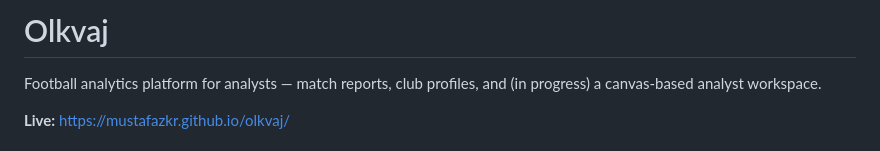
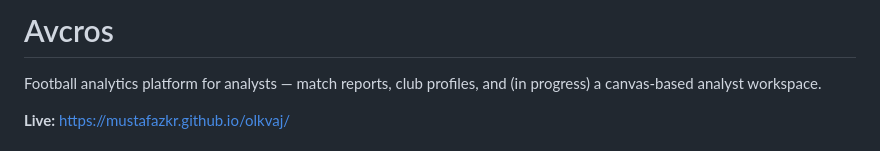
Before and after one commit to mustafazkr/Avcros, a Markdown page: README.md, the part around the change. Drawn GitHub-style.

Commit message:
Rename project from Olkvaj to Avcros

```diff
--- a/README.md
+++ b/README.md
@@ -1,4 +1,4 @@
-# Olkvaj
+# Avcros
 
 Football analytics platform for analysts — match reports, club profiles,
 and (in progress) a canvas-based analyst workspace.
```
